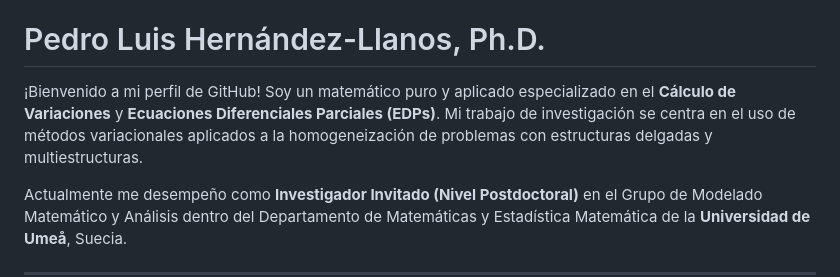
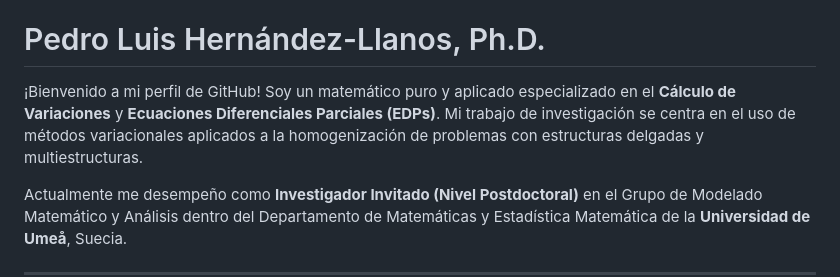
Before and after one commit to pedrohernandez-jpg/pedrohernandez-jpg.github.io, a Markdown page: README.md, the part around the change. Drawn GitHub-style.

Commit message:
Fix formatting issue in README.md

```diff
--- a/README.md
+++ b/README.md
@@ -2,7 +2,7 @@ Aquí tienes el texto completamente limpio, sin ninguna etiqueta de cita y listo
 
 # Pedro Luis Hernández-Llanos, Ph.D.
 
-¡Bienvenido a mi perfil de GitHub! Soy un matemático puro y aplicado especializado en el **Cálculo de Variaciones** y **Ecuaciones Diferenciales Parciales (EDPs)**. Mi trabajo de investigación se centra en el uso de métodos variacionales aplicados a la homogeneización de problemas con estructuras delgadas y multiestructuras.
+¡Bienvenido a mi perfil de GitHub! Soy un matemático puro y aplicado especializado en el **Cálculo de Variaciones** y **Ecuaciones Diferenciales Parciales (EDPs)**. Mi trabajo de investigación se centra en el uso de métodos variacionales aplicados a la homogenización de problemas con estructuras delgadas y multiestructuras.
 
 Actualmente me desempeño como **Investigador Invitado (Nivel Postdoctoral)** en el Grupo de Modelado Matemático y Análisis dentro del Departamento de Matemáticas y Estadística Matemática de la **Universidad de Umeå**, Suecia.
 
```
